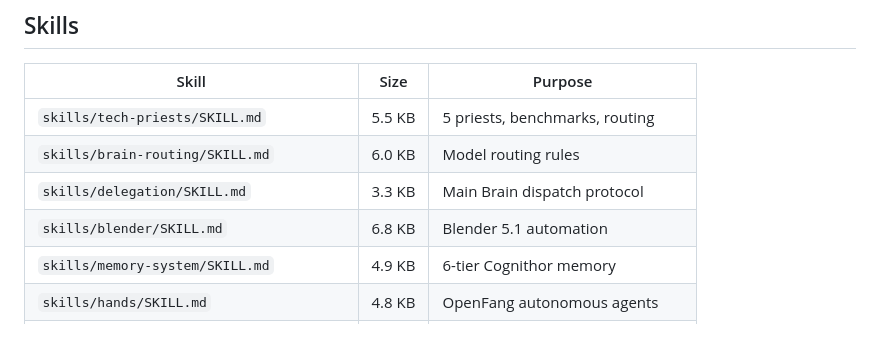
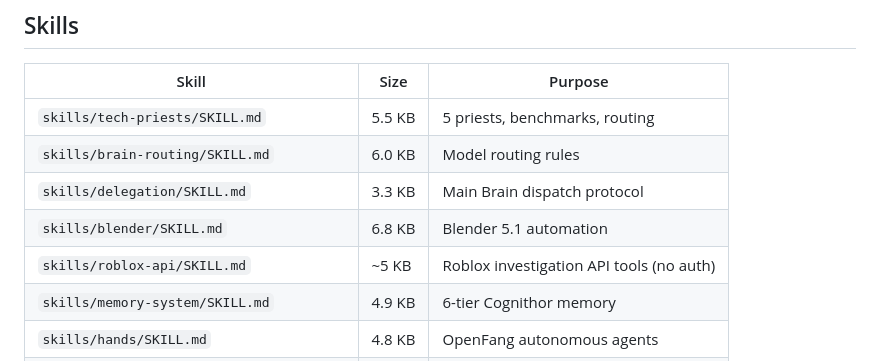
Before and after one commit to kristian2240-netizen/cawl, a Markdown page: vault/Index.md, the part around the change. Rendered like a GitHub page; blank space fills up the shorter version.

Commit message:
Add Roblox investigation API skill — no auth required
Covers users, games, groups, catalog, badges, thumbnails via RoTunnel proxy.

```diff
--- a/vault/Index.md
+++ b/vault/Index.md
@@ -57,6 +57,7 @@ The Vault is C.A.W.L.'s long-term memory. Markdown, one idea per note, YAML fron
 | `skills/brain-routing/SKILL.md` | 6.0 KB | Model routing rules |
 | `skills/delegation/SKILL.md` | 3.3 KB | Main Brain dispatch protocol |
 | `skills/blender/SKILL.md` | 6.8 KB | Blender 5.1 automation |
+| `skills/roblox-api/SKILL.md` | ~5 KB | Roblox investigation API tools (no auth) |
 | `skills/memory-system/SKILL.md` | 4.9 KB | 6-tier Cognithor memory |
 | `skills/hands/SKILL.md` | 4.8 KB | OpenFang autonomous agents |
 | `skills/hands/SCHEDULER.md` | ~1 KB | Hand cron scheduling |
```
Also changed, not shown: skills/roblox-api/SKILL.md (added, +148 -0 lines).
